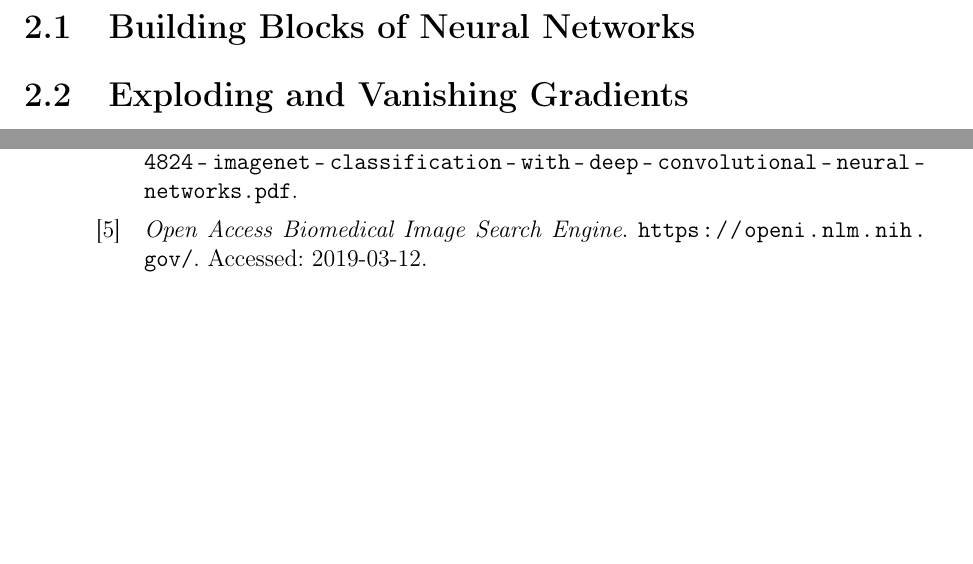
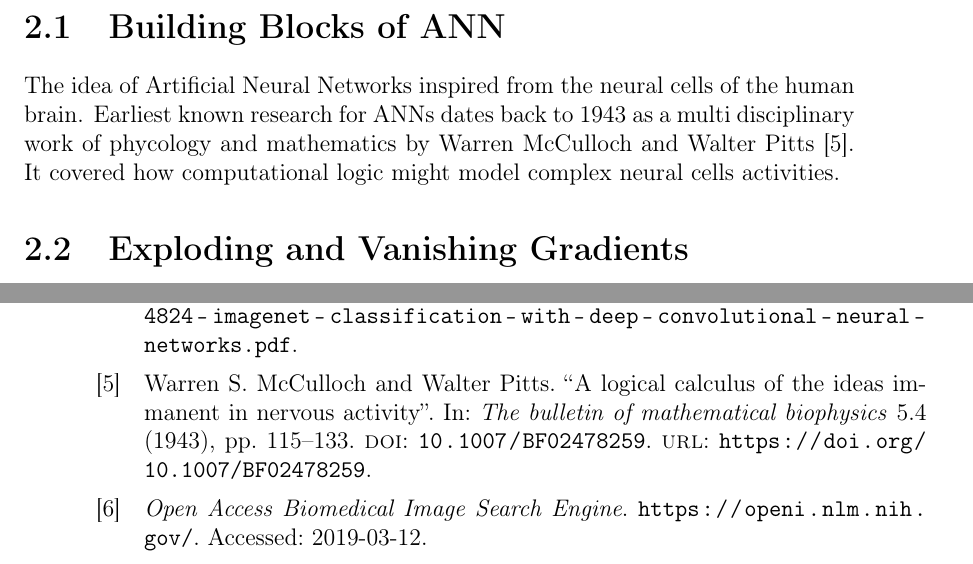
Before and after one commit to bbuluttekin/MSc-Project, a LaTeX thesis (Report/REP_BuluttekinB_DS.tex, which reads Report/chapters/neural-networks.tex, Report/references.bib): two parts of pages 16 and 19 of 19, joined at a grey line, cut so that both start at the same text, the shorter picture padded with empty space. The pictures show the PDF file Report/REP_BuluttekinB_DS.pdf that the author committed with the source.

Commit message:
Early ANN

```diff
--- a/Report/chapters/neural-networks.tex
+++ b/Report/chapters/neural-networks.tex
@@ -7,6 +7,7 @@ Because of the weakness described earlier, Neural Network emerges as a clear cho
 
 
-\section{Building Blocks of Neural Networks}
+\section{Building Blocks of ANN}
+The idea of Artificial Neural Networks inspired from the neural cells of the human brain. Earliest known research for ANNs dates back to 1943 as a multi disciplinary work of phycology and mathematics by Warren McCulloch and Walter Pitts~\cite{firstann}. It covered how computational logic might model complex neural cells activities.
 
 \section{Exploding and Vanishing Gradients}
 
--- a/Report/references.bib
+++ b/Report/references.bib
@@ -177,3 +182,18 @@
+  doi           = {10.1007/BF02478259},
+  id            = {McCulloch1943},
+  isbn          = {1522-9602},
+  journal       = {The bulletin of mathematical biophysics},
+  number        = {4},
+  pages         = {115--133},
+  read          = {0},
+  title         = {A logical calculus of the ideas immanent in nervous activity},
+  ty            = {JOUR},
+  url           = {https://doi.org/10.1007/BF02478259},
+  volume        = {5},
+  year          = {1943},
+  bdsk-url-1    = {https://doi.org/10.1007/BF02478259}
+}
+
 @article{firstvision,
   title   = {The visual system of trilobites},
   author  = {LARKSON, E. N. K},
```
Also changed, not shown: Report/REP_BuluttekinB_DS.pdf, Report/chapters/neural-networks.tex (4 more changed lines), Report/references.bib (8 more changed lines).
